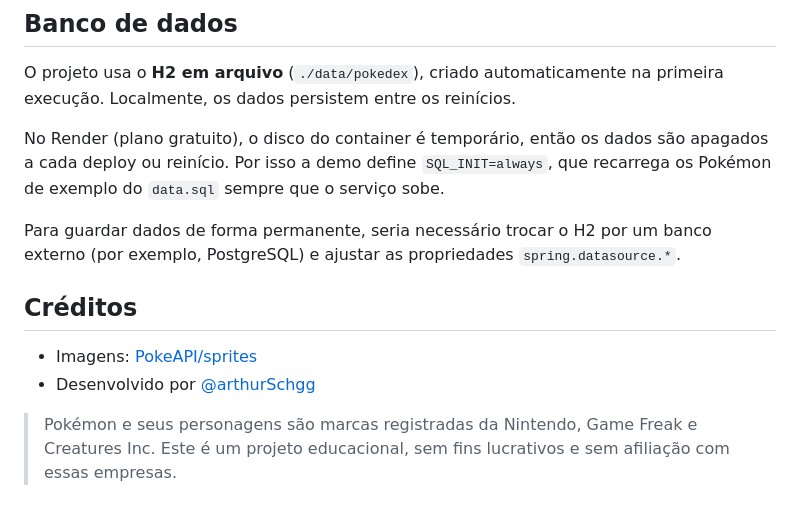
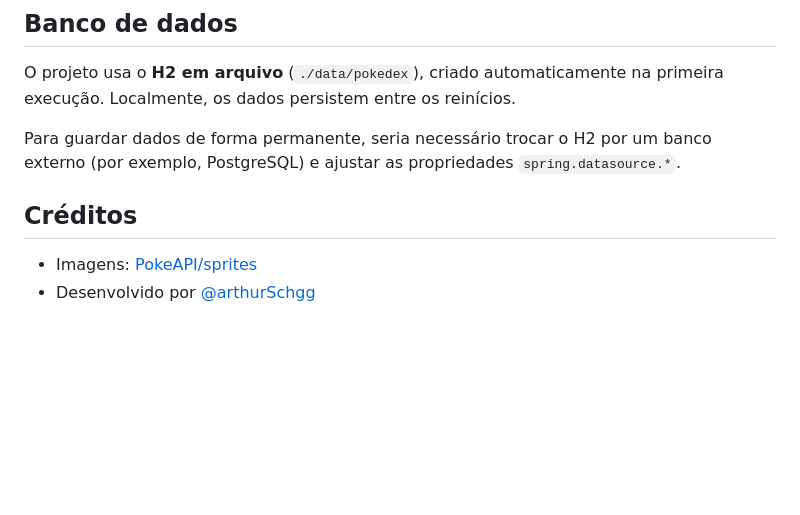
Before and after one commit to arthurSchgg/pokedex, a Markdown page: README.md, the part around the change. Drawn GitHub-style; blank space fills up the shorter version.

Commit message:
Update database section in README
Removed information about temporary data storage on Render and added a note about the need for an external database for permanent data storage.

```diff
--- a/README.md
+++ b/README.md
@@ -149,13 +149,9 @@ Você também pode abrir qualquer imagem no GitHub, clicar com o botão direito
 
 O projeto usa o **H2 em arquivo** (`./data/pokedex`), criado automaticamente na primeira execução. Localmente, os dados persistem entre os reinícios.
 
-No Render (plano gratuito), o disco do container é temporário, então os dados são apagados a cada deploy ou reinício. Por isso a demo define `SQL_INIT=always`, que recarrega os Pokémon de exemplo do `data.sql` sempre que o serviço sobe.
-
 Para guardar dados de forma permanente, seria necessário trocar o H2 por um banco externo (por exemplo, PostgreSQL) e ajustar as propriedades `spring.datasource.*`.
 
 ## Créditos
 
 - Imagens: [PokeAPI/sprites](https://github.com/PokeAPI/sprites)
 - Desenvolvido por [@arthurSchgg](https://github.com/arthurSchgg)
-
-> Pokémon e seus personagens são marcas registradas da Nintendo, Game Freak e Creatures Inc. Este é um projeto educacional, sem fins lucrativos e sem afiliação com essas empresas.
```
